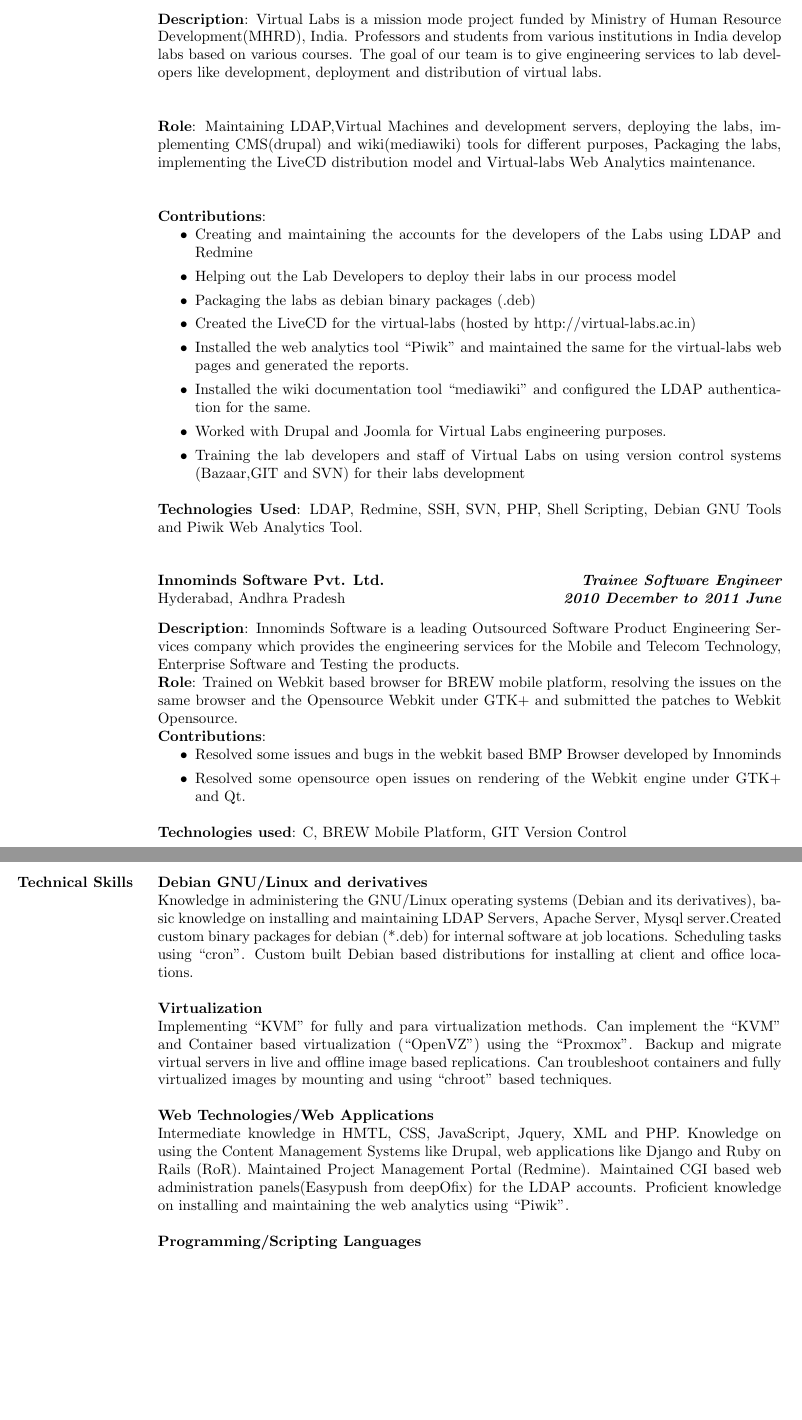
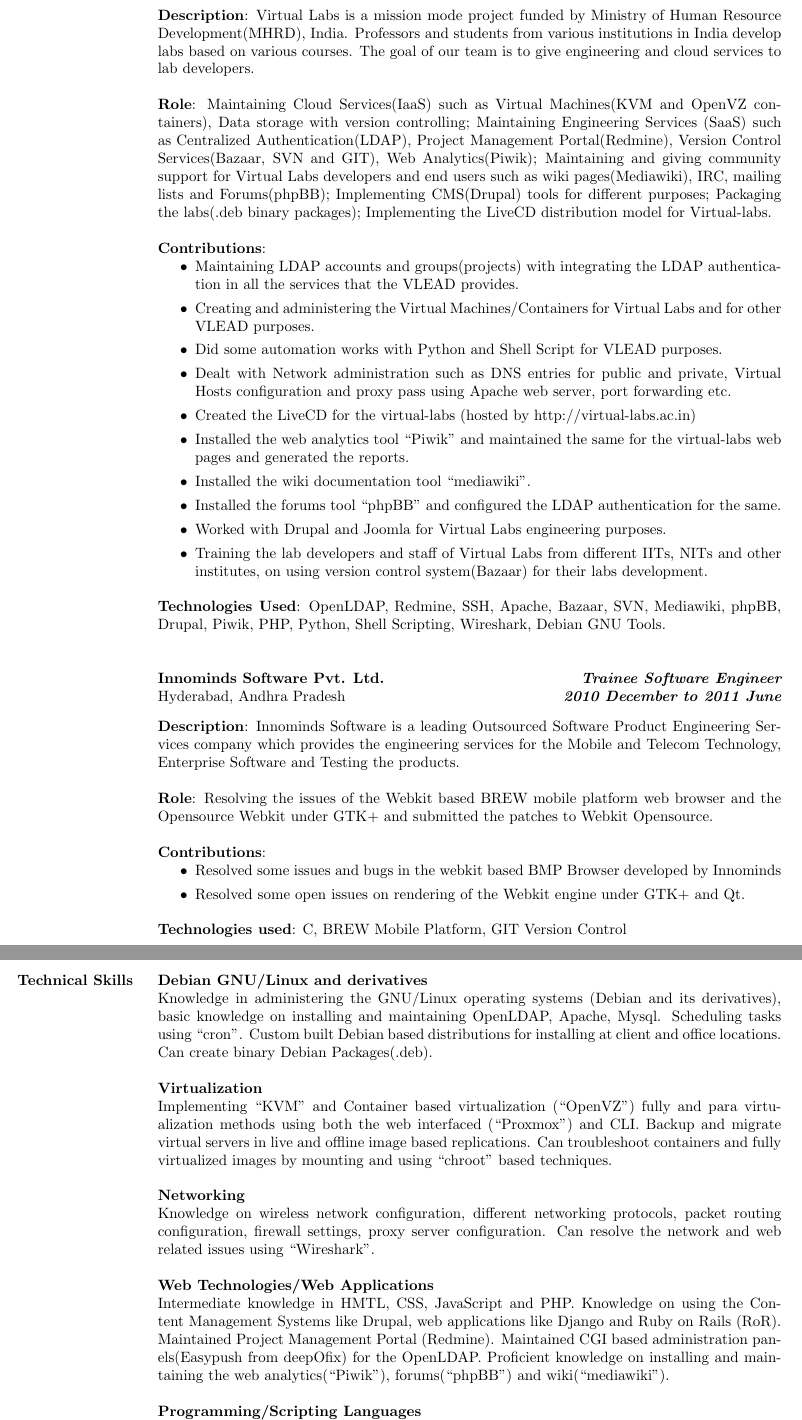
Before and after one commit to maheshongithub/resume, a LaTeX CV (mahesh-resume.tex): two parts of pages 1 and 2 of 3, joined at a grey line, cut so that both start at the same text, the shorter picture padded with empty space. Compiled offline with pdfLaTeX.

Commit message:
updated the resume

```diff
--- a/mahesh-resume.tex
+++ b/mahesh-resume.tex
@@ -86,38 +86,48 @@
 \textbf{Description}: Virtual Labs is a mission mode project funded by
 Ministry of Human Resource Development(MHRD), India. Professors and
 students from various institutions in India develop labs based on
-various courses. The goal of our team is to give engineering services
-to lab developers like development, deployment and distribution of
-virtual labs.\\
+various courses. The goal of our team is to give engineering and cloud
+services to lab developers.
 
-\textbf{Role}: Maintaining LDAP,Virtual Machines and development
-servers, deploying the labs, implementing CMS(drupal) and
-wiki(mediawiki) tools for different purposes, Packaging the labs,
-implementing the LiveCD distribution model and Virtual-labs Web
-Analytics maintenance.\\
+\textbf{Role}: Maintaining Cloud Services(IaaS) such as Virtual
+Machines(KVM and OpenVZ containers), Data storage with version
+controlling; Maintaining Engineering Services (SaaS) such as
+Centralized Authentication(LDAP), Project Management Portal(Redmine),
+Version Control Services(Bazaar, SVN and GIT), Web Analytics(Piwik);
+Maintaining and giving community support for Virtual Labs developers
+and end users such as wiki pages(Mediawiki), IRC, mailing lists and
+Forums(phpBB); Implementing CMS(Drupal) tools for different purposes;
+Packaging the labs(.deb binary packages); Implementing the LiveCD
+distribution model for Virtual-labs.
 
 \textbf{Contributions}:
 \begin{itemize}
-\item Creating and maintaining the accounts for the developers of the
-  Labs using LDAP and Redmine
-\item Helping out the Lab Developers to deploy their labs in our
-  process model
-\item Packaging the labs as debian binary packages (.deb)
+\item Maintaining LDAP accounts and groups(projects) with integrating
+  the LDAP authentication in all the services that the VLEAD provides.
+\item Creating and administering the Virtual Machines/Containers for
+  Virtual Labs and for other VLEAD purposes.
+\item Did some automation works with Python and Shell Script for VLEAD
+  purposes.
+\item Dealt with Network administration such as DNS entries for public
+  and private, Virtual Hosts configuration and proxy pass using Apache
+  web server, port forwarding etc.
 \item Created the LiveCD for the virtual-labs (hosted by
   http://virtual-labs.ac.in)
-\item Installed the web analytics tool ``Piwik'' and maintained the same
-  for the virtual-labs web pages and generated the reports.
-\item Installed the wiki documentation tool ``mediawiki'' and
-  configured the LDAP authentication for the same.
+\item Installed the web analytics tool ``Piwik'' and maintained the
+  same for the virtual-labs web pages and generated the reports.
+\item Installed the wiki documentation tool ``mediawiki''.
+\item Installed the forums tool ``phpBB'' and configured the LDAP
+  authentication for the same.
 \item Worked with Drupal and Joomla for Virtual Labs engineering
   purposes.
-\item Training the lab developers and staff of Virtual Labs on using
-  version control systems (Bazaar,GIT and SVN) for their labs
-  development
+\item Training the lab developers and staff of Virtual Labs from
+  different IITs, NITs and other institutes, on using version control
+  system(Bazaar) for their labs development.
 
 \end{itemize}
-\textbf{Technologies Used}: LDAP, Redmine, SSH, SVN, PHP, Shell
-Scripting, Debian GNU Tools and Piwik Web Analytics Tool.
+\textbf{Technologies Used}: OpenLDAP, Redmine, SSH, Apache, Bazaar,
+SVN, Mediawiki, phpBB, Drupal, Piwik, PHP, Python, Shell Scripting,
+Wireshark, Debian GNU Tools.
 \end{position}
 \\
 \employer{\textbf{Innominds Software Pvt. Ltd.}}
@@ -128,16 +138,18 @@
 \textbf{Description}: Innominds Software is a leading Outsourced
 Software Product Engineering Services company which provides the
 engineering services for the Mobile and Telecom Technology, Enterprise
-Software and Testing the products.\\
-\textbf{Role}: Trained on Webkit based browser for BREW mobile
-platform, resolving the issues on the same browser and the Opensource
-Webkit under GTK+ and submitted the patches to Webkit Opensource.\\
+Software and Testing the products.
+
+\textbf{Role}: Resolving the issues of the Webkit based BREW mobile
+platform web browser and the Opensource Webkit under GTK+ and
+submitted the patches to Webkit Opensource.
+
 \textbf{Contributions}:
 \begin{itemize}
 \item Resolved some issues and bugs in the webkit based BMP Browser
   developed by Innominds
-\item Resolved some opensource open issues on rendering of the Webkit
-  engine under GTK+ and Qt.
+\item Resolved some open issues on rendering of the Webkit engine
+  under GTK+ and Qt.
 \end{itemize}
 \textbf{Technologies used}: C, BREW Mobile Platform, GIT Version
 Control
@@ -222,43 +234,50 @@
 \dates{}
 \begin{position}
 Knowledge in administering the GNU/Linux operating systems (Debian and
-its derivatives), basic knowledge on installing and maintaining LDAP
-Servers, Apache Server, Mysql server.Created custom binary packages
-for debian (*.deb) for internal software at job locations. Scheduling
-tasks using ``cron''. Custom built Debian based distributions for
-installing at client and office locations.
+its derivatives), basic knowledge on installing and maintaining
+OpenLDAP, Apache, Mysql. Scheduling tasks using ``cron''. Custom built
+Debian based distributions for installing at client and office
+locations. Can create binary Debian Packages(.deb).
 \end{position}
 
 \employer{\textbf{Virtualization}}
 \dates{}
 \begin{position}
-Implementing ``KVM'' for fully and para virtualization methods. Can
-implement the ``KVM'' and Container based virtualization (``OpenVZ'')
-using the ``Proxmox''. Backup and migrate virtual servers in live and
+Implementing ``KVM'' and Container based virtualization (``OpenVZ'')
+fully and para virtualization methods using both the web interfaced
+(``Proxmox'') and CLI. Backup and migrate virtual servers in live and
 offline image based replications. Can troubleshoot containers and
 fully virtualized images by mounting and using ``chroot'' based
 techniques.
+\end{position}
 
+\employer{\textbf{Networking}}
+\dates{}
+\begin{position}
+Knowledge on wireless network configuration, different networking
+protocols, packet routing configuration, firewall settings, proxy
+server configuration. Can resolve the network and web related issues
+using ``Wireshark''.
 \end{position}
 
 \employer{\textbf{Web Technologies/Web Applications}}
 \dates{}
 \begin{position}
-Intermediate knowledge in HMTL, CSS, JavaScript, Jquery, XML and
-PHP. Knowledge on using the Content Management Systems like Drupal,
-web applications like Django and Ruby on Rails (RoR). Maintained
-Project Management Portal (Redmine). Maintained CGI based web
-administration panels(Easypush from deepOfix) for the LDAP
-accounts. Proficient knowledge on installing and maintaining the web
-analytics using ``Piwik''.
+Intermediate knowledge in HMTL, CSS, JavaScript and PHP. Knowledge on
+using the Content Management Systems like Drupal, web applications
+like Django and Ruby on Rails (RoR). Maintained Project Management
+Portal (Redmine). Maintained CGI based administration panels(Easypush
+from deepOfix) for the OpenLDAP. Proficient knowledge on installing
+and maintaining the web analytics(``Piwik''), forums(``phpBB'') and
+wiki(``mediawiki'').
 
 \end{position}
 
 \employer{\textbf{Programming/Scripting Languages}}
 \dates{}
 \begin{position}
-Work experience in C programming language, knowledge on \Cplusplus
-and Java(Core) and the basic knowledge on Python, Perl, Ruby and Shell
+Work experience in C programming language, knowledge on \Cplusplus and
+Java(Core) and the basic knowledge on Python, Perl, Ruby and Shell
 Scripting. Ability to debug (using GDB), understand and analyse the
 code comfortably.
 \end{position}
```
Also changed, not shown: mahesh-resume.tex (12 more changed lines).
